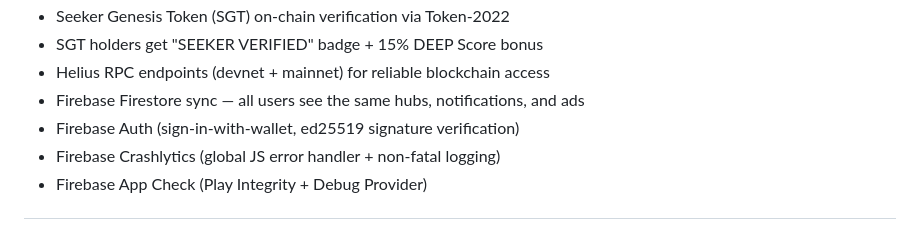
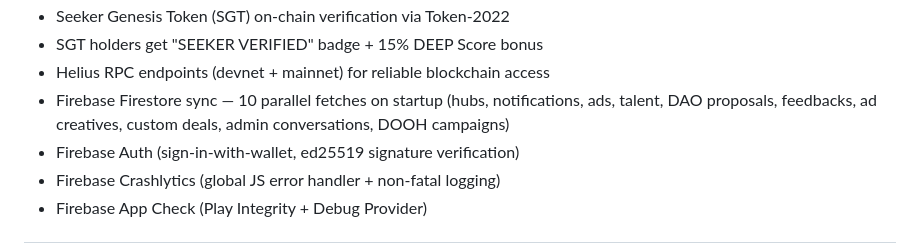
Before and after one commit to DEEPBRANDINGDOOH/DEEP-PULSE, a Markdown page: docs/PITCH_DECK.md, the part around the change. Drawn GitHub-style.

```diff
--- a/docs/PITCH_DECK.md
+++ b/docs/PITCH_DECK.md
@@ -123,7 +123,7 @@ Hackathon Submission — March 2026
 - Seeker Genesis Token (SGT) on-chain verification via Token-2022
 - SGT holders get "SEEKER VERIFIED" badge + 15% DEEP Score bonus
 - Helius RPC endpoints (devnet + mainnet) for reliable blockchain access
-- Firebase Firestore sync — all users see the same hubs, notifications, and ads
+- Firebase Firestore sync — 10 parallel fetches on startup (hubs, notifications, ads, talent, DAO proposals, feedbacks, ad creatives, custom deals, admin conversations, DOOH campaigns)
 - Firebase Auth (sign-in-with-wallet, ed25519 signature verification)
 - Firebase Crashlytics (global JS error handler + non-fatal logging)
 - Firebase App Check (Play Integrity + Debug Provider)
```
Also changed, not shown: docs/PRIVACY_POLICY.md (+14 -1 lines).
